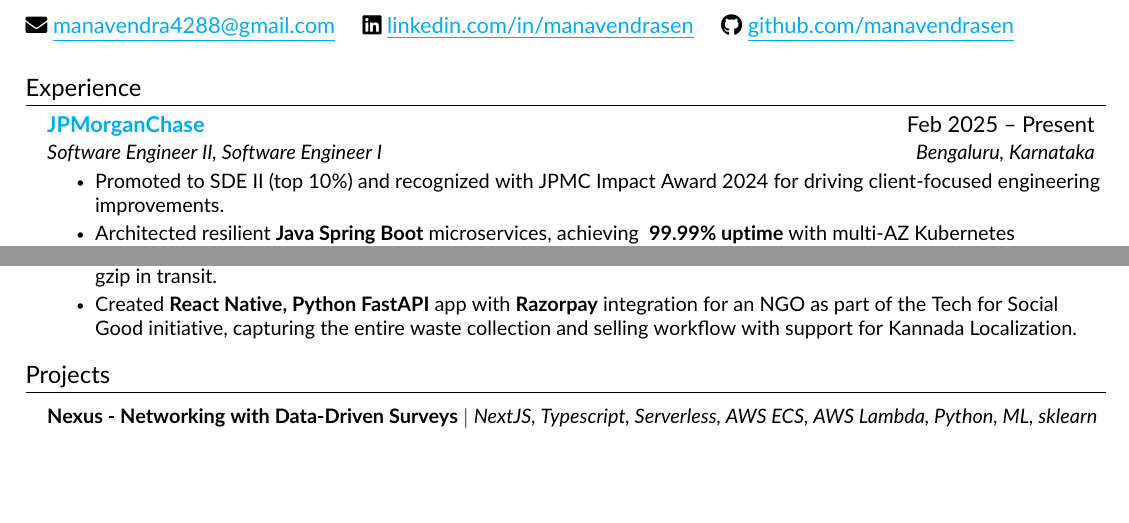
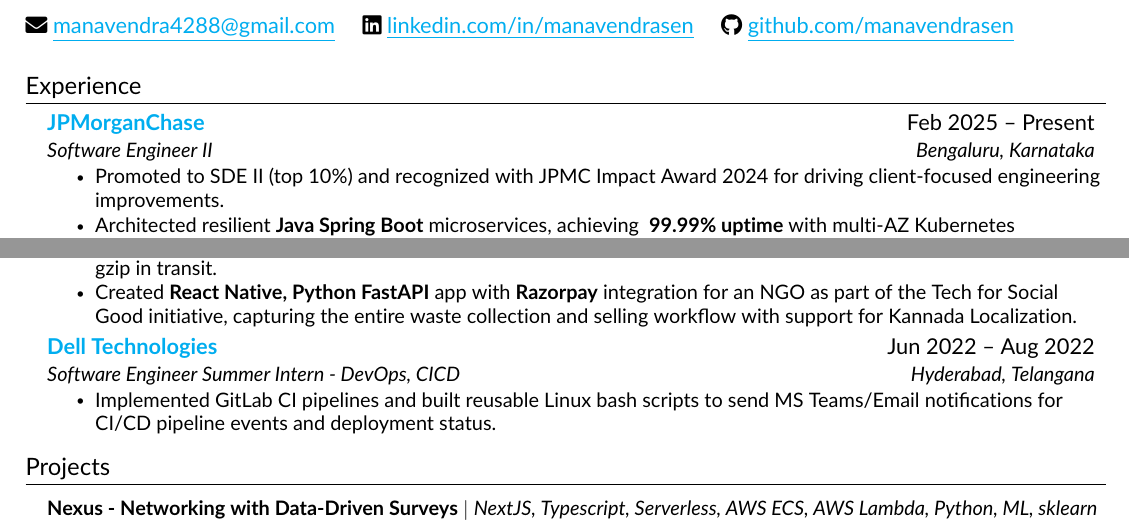
Before and after one commit to manavendrasen/resume, a LaTeX CV (Manavendra_Sen_Resume.tex, which reads src/experience.tex): two parts of the page, joined at a grey line, cut so that both start at the same text, the shorter picture padded with empty space. Compiled offline with pdfLaTeX.

Commit message:
resume update September 2025

```diff
--- a/src/experience.tex
+++ b/src/experience.tex
@@ -3,7 +3,7 @@
 \resumeSubHeadingListStart
     \resumeSubheading
     {\href{https://www.jpmorganchase.com/}{JPMorganChase}}{Feb 2025 -- Present}
-    {Software Engineer II, Software Engineer I}{Bengaluru, Karnataka}
+    {Software Engineer II}{Bengaluru, Karnataka}
     \resumeItemListStart
         \resumeItem{Promoted to SDE II (top 10\%) and recognized with JPMC Impact Award 2024 for driving client-focused engineering improvements.}
         \resumeItem{Architected resilient \textbf{Java Spring Boot} microservices, achieving \textbf{~99.99\% uptime} with  multi-AZ Kubernetes deployment, ensuring zero major outages.}
@@ -35,10 +35,10 @@
     %     \resumeItem{Implemented the CI/CD pipeline on GitHub Actions to automate testing and deployment processes.}
     % \resumeItemListEnd
 
-    % \resumeSubheading
-    % {\href{https://www.dell.com/en-in}{Dell Technologies}}{Jun 2022 -- Aug 2022}
-    % {Software Engineer Summer Intern - DevOps, CICD}{Hyderabad, Telangana}
-    % \resumeItemListStart
-    %     \resumeItem{Implemented GitLab CI pipelines and built reusable Linux bash scripts to send MS Teams/Email notifications for CI/CD pipeline events and deployment status.}
-    % \resumeItemListEnd
+    \resumeSubheading
+    {\href{https://www.dell.com/en-in}{Dell Technologies}}{Jun 2022 -- Aug 2022}
+    {Software Engineer Summer Intern - DevOps, CICD}{Hyderabad, Telangana}
+    \resumeItemListStart
+        \resumeItem{Implemented GitLab CI pipelines and built reusable Linux bash scripts to send MS Teams/Email notifications for CI/CD pipeline events and deployment status.}
+    \resumeItemListEnd
 \resumeSubHeadingListEnd
```
Also changed, not shown: Manavendra_Sen_Resume.pdf.
